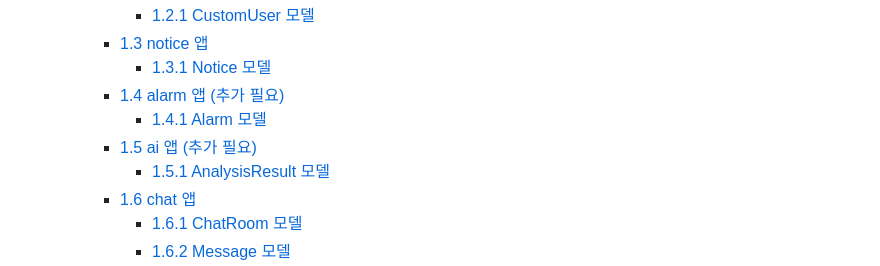
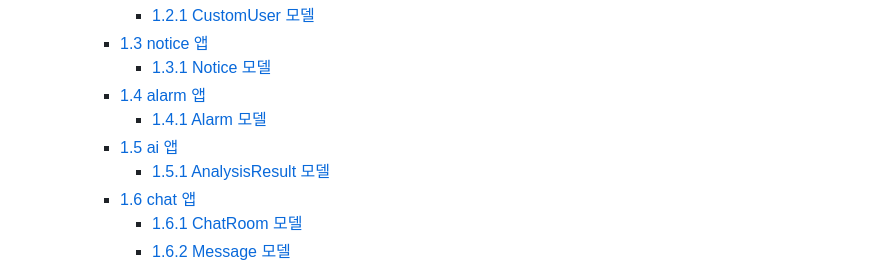
Before and after one commit to team-proactive/safe-eye, a Markdown page: README.md, the part around the change. Drawn GitHub-style.

```diff
--- a/README.md
+++ b/README.md
@@ -29,9 +29,9 @@ Safe-Eye는 PySlowFast 모델과 Django 웹 프레임워크를 활용한 비디
       - [1.2.1 CustomUser 모델](#121-customuser-모델)
     - [1.3 notice 앱](#13-notice-앱)
       - [1.3.1 Notice 모델](#131-notice-모델)
-    - [1.4 alarm 앱 (추가 필요)](#14-alarm-앱-추가-필요)
+    - [1.4 alarm 앱](#14-alarm-앱-추가-필요)
       - [1.4.1 Alarm 모델](#141-alarm-모델)
-    - [1.5 ai 앱 (추가 필요)](#15-ai-앱-추가-필요)
+    - [1.5 ai 앱](#15-ai-앱-추가-필요)
       - [1.5.1 AnalysisResult 모델](#151-analysisresult-모델)
     - [1.6 chat 앱](#16-chat-앱)
       - [1.6.1 ChatRoom 모델](#161-chatroom-모델)
```
